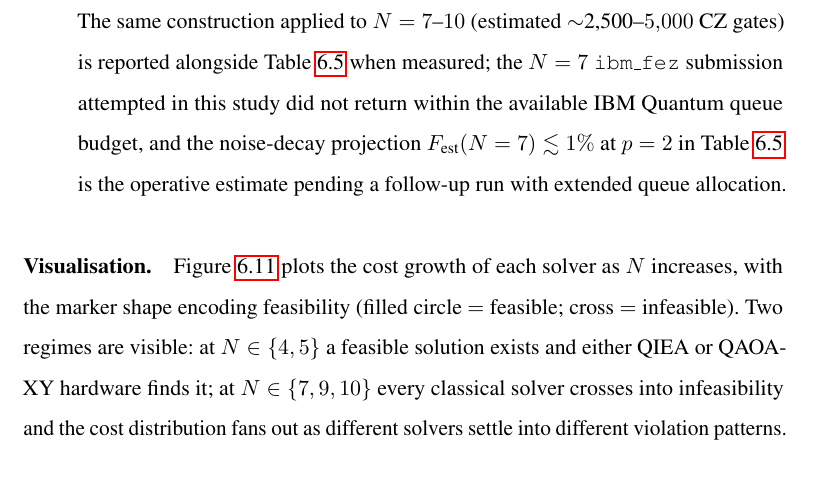
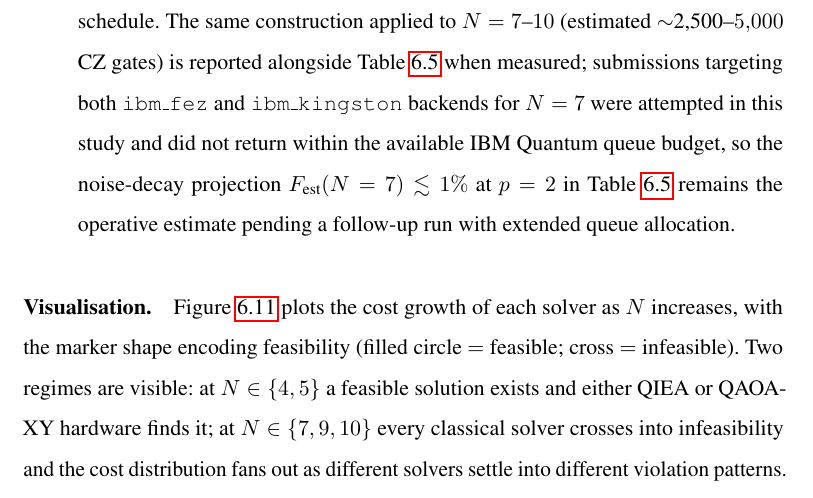
Before and after one commit to vandhapw/NewThesis, a LaTeX thesis (main.tex, which reads structures/chapter6.tex): part of page 128 of 149, cut so that both start at the same text. Compiled offline with pdfLaTeX.

Commit message:
fix(chapter6): N=7 hardware attempted on ibm_fez AND ibm_kingston
Update the honest acknowledgement of the unsuccessful N=7 hardware
submission to reflect that both ibm_fez and ibm_kingston backends
were tried and neither returned within the available IBM Quantum
queue budget. The noise-decay projection in Table 6.4 remains the
operative estimate.

No new figures or numerics; this is a verification/honesty update.

```diff
--- a/structures/chapter6.tex
+++ b/structures/chapter6.tex
@@ -1060,12 +1060,13 @@ are:
     successfully post-selects a feasible schedule. The same
     construction applied to $N=7$--$10$ (estimated $\sim$2{,}500--%
     $5{,}000$ CZ gates) is reported alongside Table~\ref{tab:ibm_hardware}
-    when measured; the $N=7$ \texttt{ibm\_fez} submission attempted in
-    this study did not return within the available IBM Quantum queue
-    budget, and the noise-decay projection
+    when measured; submissions targeting both \texttt{ibm\_fez} and
+    \texttt{ibm\_kingston} backends for $N=7$ were attempted in this
+    study and did not return within the available IBM Quantum queue
+    budget, so the noise-decay projection
     $F_{\text{est}}(N=7) \lesssim 1\%$ at $p=2$ in
-    Table~\ref{tab:ibm_hardware} is the operative estimate pending a
-    follow-up run with extended queue allocation.
+    Table~\ref{tab:ibm_hardware} remains the operative estimate
+    pending a follow-up run with extended queue allocation.
 \end{enumerate}
 
 \paragraph{Visualisation.}
```
